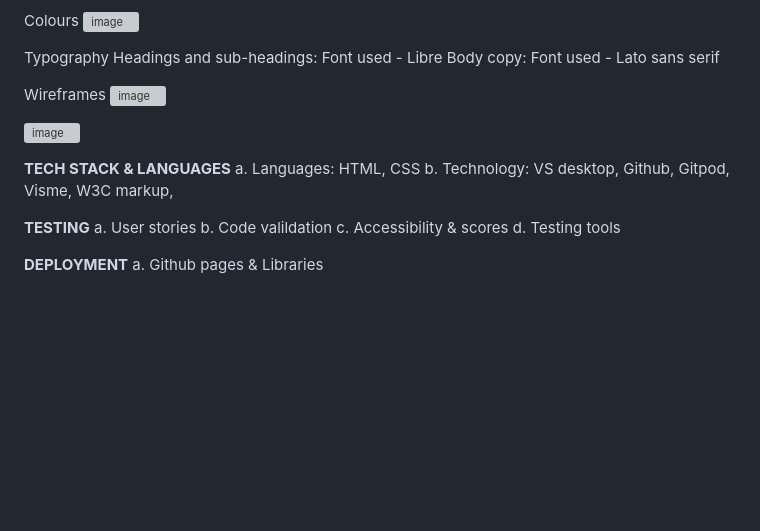
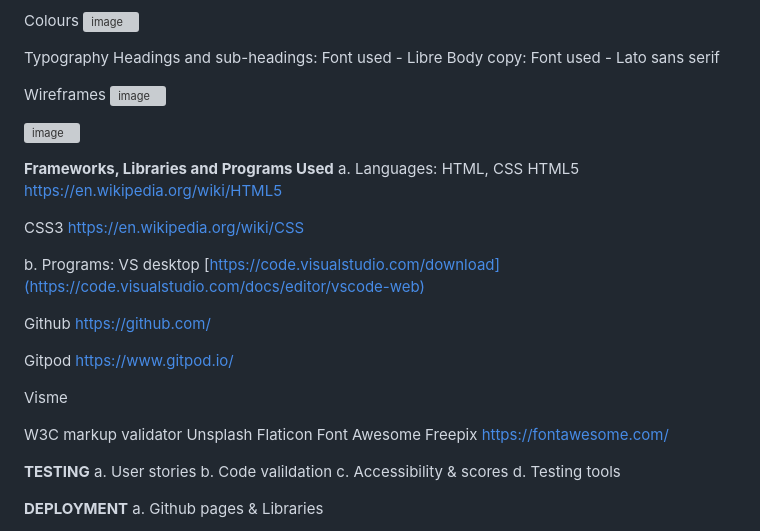
Before and after one commit to nw-0712/Project1-nw, a Markdown page: README.md, the part around the change. GitHub-like rendering; blank space fills up the shorter version; grey boxes are pictures that could not be loaded.

```diff
--- a/README.md
+++ b/README.md
@@ -63,7 +63,6 @@ j. As a user I want the ability to click on the different communicaiton options
 Colours</br>
 ![image](https://github.com/user-attachments/assets/393e6c72-ecf8-4857-be5e-37e9ac807e12)
 
-
 Typography</br>
 Headings and sub-headings: Font used - Libre</br>
 Body copy: Font used - Lato sans serif</br>
@@ -74,9 +73,32 @@ Wireframes</br>
 ![image](https://github.com/user-attachments/assets/a2b71661-7d9e-4c57-b700-649c18e11eaf)
 
 
-**TECH STACK & LANGUAGES**</br>
+**Frameworks, Libraries and Programs Used**</br>
 a. Languages: HTML, CSS</br>
-b. Technology: VS desktop, Github, Gitpod, Visme, W3C markup, </br>
+HTML5</br>
+https://en.wikipedia.org/wiki/HTML5</br>
+
+CSS3</br>
+https://en.wikipedia.org/wiki/CSS</br>
+
+b. Programs:</br>
+VS desktop</br>
+[https://code.visualstudio.com/download](https://code.visualstudio.com/docs/editor/vscode-web)
+
+Github</br>
+https://github.com/
+
+Gitpod</br>
+https://www.gitpod.io/
+
+Visme
+
+W3C markup validator
+Unsplash
+Flaticon
+Font Awesome
+Freepix</br>
+https://fontawesome.com/</br>
 
 **TESTING**</br>
 a. User stories</br>
```
